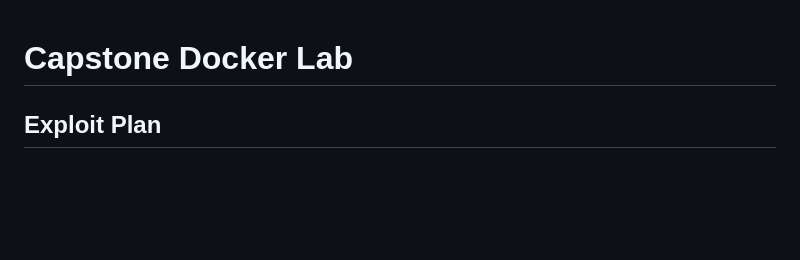
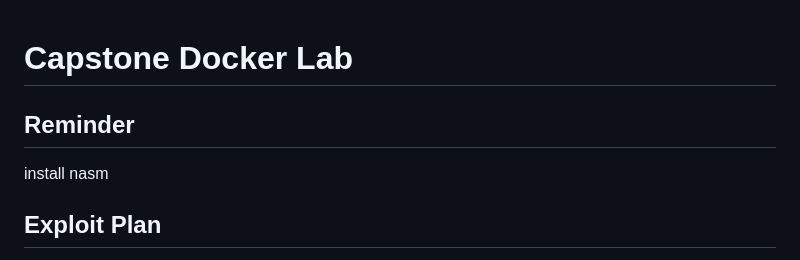
Before and after one commit to JacobTaylor3/Docker-Lab-Milestone-1, a Markdown page: README.md, the part around the change. GitHub-like rendering; blank space fills up the shorter version.

```diff
--- a/README.md
+++ b/README.md
@@ -1,4 +1,8 @@
 # Capstone Docker Lab
+
+## Reminder
+install nasm
+
 
 ## Exploit Plan
 
```
